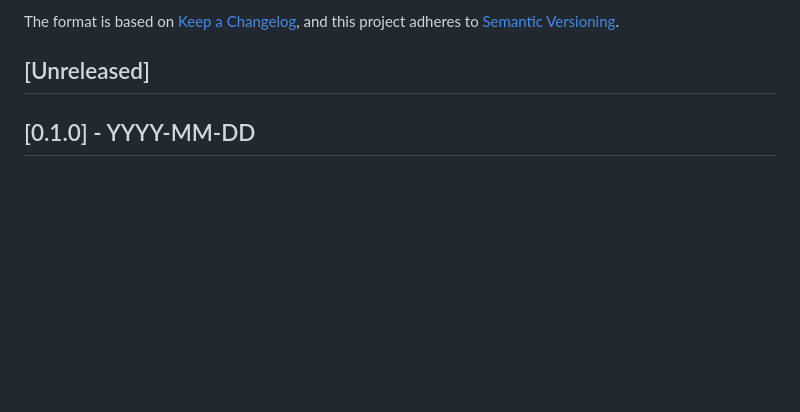
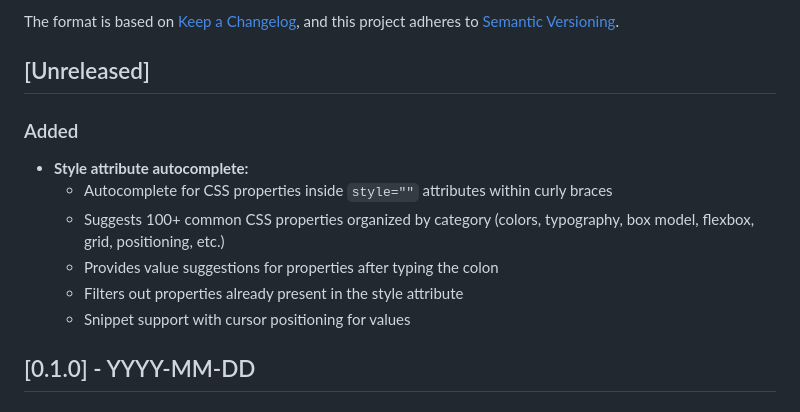
Before and after one commit to EmilHvitfeldt/quarto-helpers, a Markdown page: CHANGELOG.md, the part around the change. GitHub-like rendering; blank space fills up the shorter version.

```diff
--- a/CHANGELOG.md
+++ b/CHANGELOG.md
@@ -6,6 +6,15 @@ The format is based on [Keep a Changelog](https://keepachangelog.com/en/1.0.0/),
 and this project adheres to [Semantic Versioning](https://semver.org/spec/v2.0.0.html).
 
 ## [Unreleased]
+
+### Added
+
+- **Style attribute autocomplete:**
+  - Autocomplete for CSS properties inside `style=""` attributes within curly braces
+  - Suggests 100+ common CSS properties organized by category (colors, typography, box model, flexbox, grid, positioning, etc.)
+  - Provides value suggestions for properties after typing the colon
+  - Filters out properties already present in the style attribute
+  - Snippet support with cursor positioning for values
 
 ## [0.1.0] - YYYY-MM-DD
 
```
Also changed, not shown: README.md (+46 -0 lines), images/style-completion.gif (added), 5 other files.
